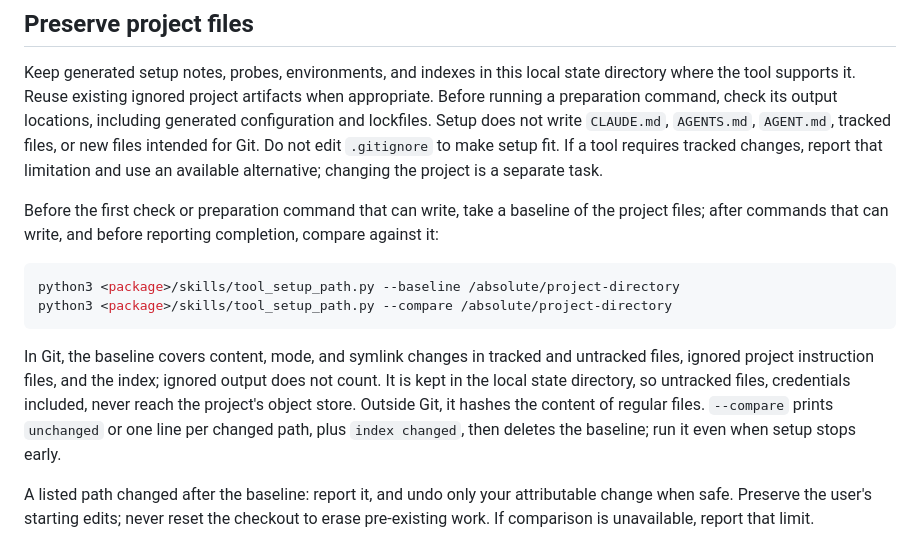
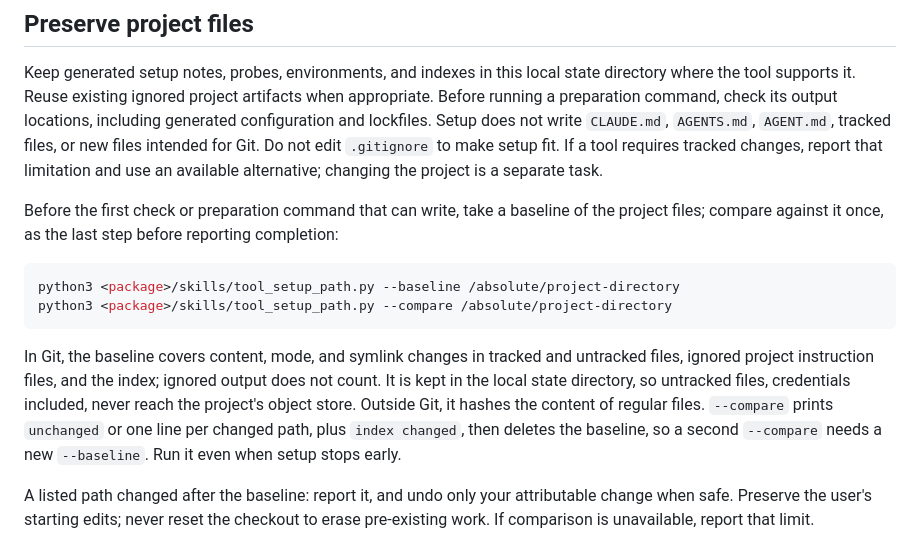
Before and after one commit to aantoniadis/skills, a Markdown page: skills/TOOL-SETUP.md, the part around the change. Drawn GitHub-style.

````diff
--- a/skills/TOOL-SETUP.md
+++ b/skills/TOOL-SETUP.md
@@ -82,8 +82,8 @@ requires tracked changes, report that limitation and use an available
 alternative; changing the project is a separate task.
 
 Before the first check or preparation command that can write, take a baseline
-of the project files; after commands that can write, and before reporting
-completion, compare against it:
+of the project files; compare against it once, as the last step before
+reporting completion:
 
 ```bash
 python3 <package>/skills/tool_setup_path.py --baseline /absolute/project-directory
@@ -96,7 +96,8 @@ output does not count. It is kept in the local state directory, so untracked
 files, credentials included, never reach the project's object store. Outside
 Git, it hashes the content of regular files. `--compare` prints `unchanged`
 or one line per changed path, plus `index changed`, then deletes the
-baseline; run it even when setup stops early.
+baseline, so a second `--compare` needs a new `--baseline`. Run it even when
+setup stops early.
 
 A listed path changed after the baseline: report it, and undo only your
 attributable change when safe. Preserve the user's starting edits; never
````
Also changed, not shown: skills/ASKING.md (+2 -2 lines), skills/setup-tools/SKILL.md (+2 -2 lines).
